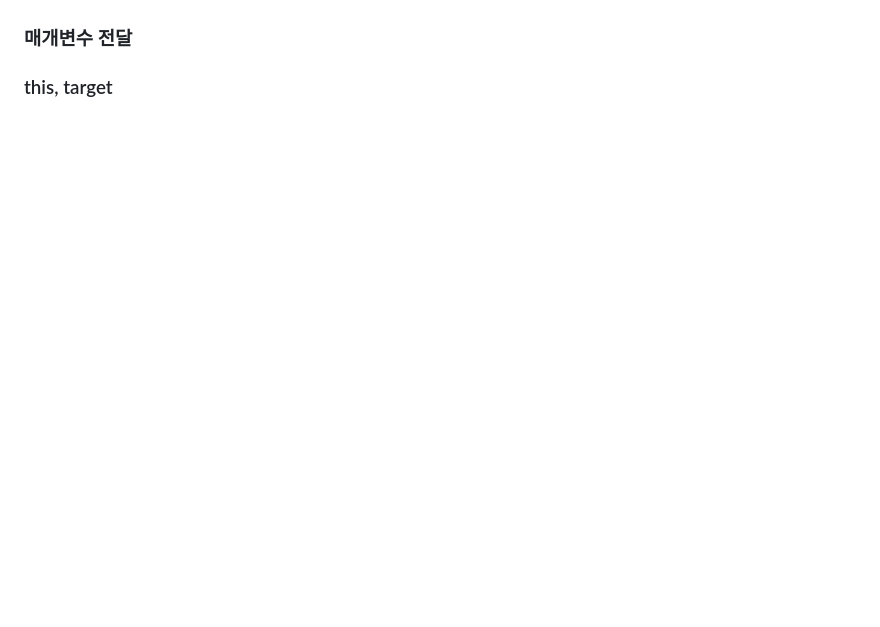
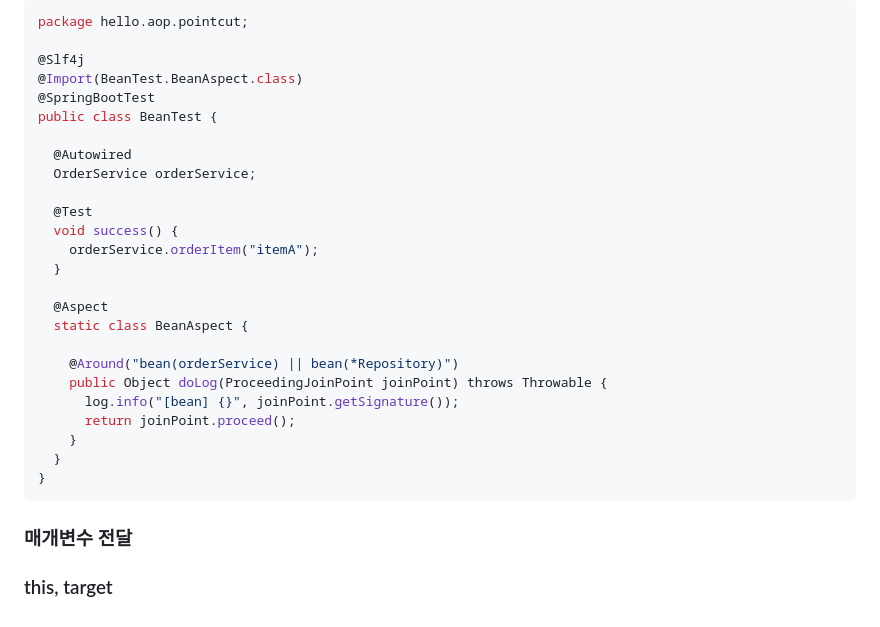
Before and after one commit to yoon1fe/TIL, a Markdown page: Spring/스프링핵심원리-고급편/Sec11_스프링AOP_포인트컷.md, the part around one of its changes. GitHub-like rendering; blank space fills up the shorter version.

````diff
--- a/Spring/스프링핵심원리-고급편/Sec11_스프링AOP_포인트컷.md
+++ b/Spring/스프링핵심원리-고급편/Sec11_스프링AOP_포인트컷.md
@@ -521,4 +592,33 @@ public class ArgsTest {
 
+
+
+```java
+package hello.aop.pointcut;
+
+@Slf4j
+@Import(BeanTest.BeanAspect.class)
+@SpringBootTest
+public class BeanTest {
+
+  @Autowired
+  OrderService orderService;
+
+  @Test
+  void success() {
+    orderService.orderItem("itemA");
+  }
+
+  @Aspect
+  static class BeanAspect {
+
+    @Around("bean(orderService) || bean(*Repository)")
+    public Object doLog(ProceedingJoinPoint joinPoint) throws Throwable {
+      log.info("[bean] {}", joinPoint.getSignature());
+      return joinPoint.proceed();
+    }
+  }
+}
+```
 
 
 
````
Also changed, not shown: other parts of Spring/스프링핵심원리-고급편/Sec11_스프링AOP_포인트컷.md (+71 -0 lines).
